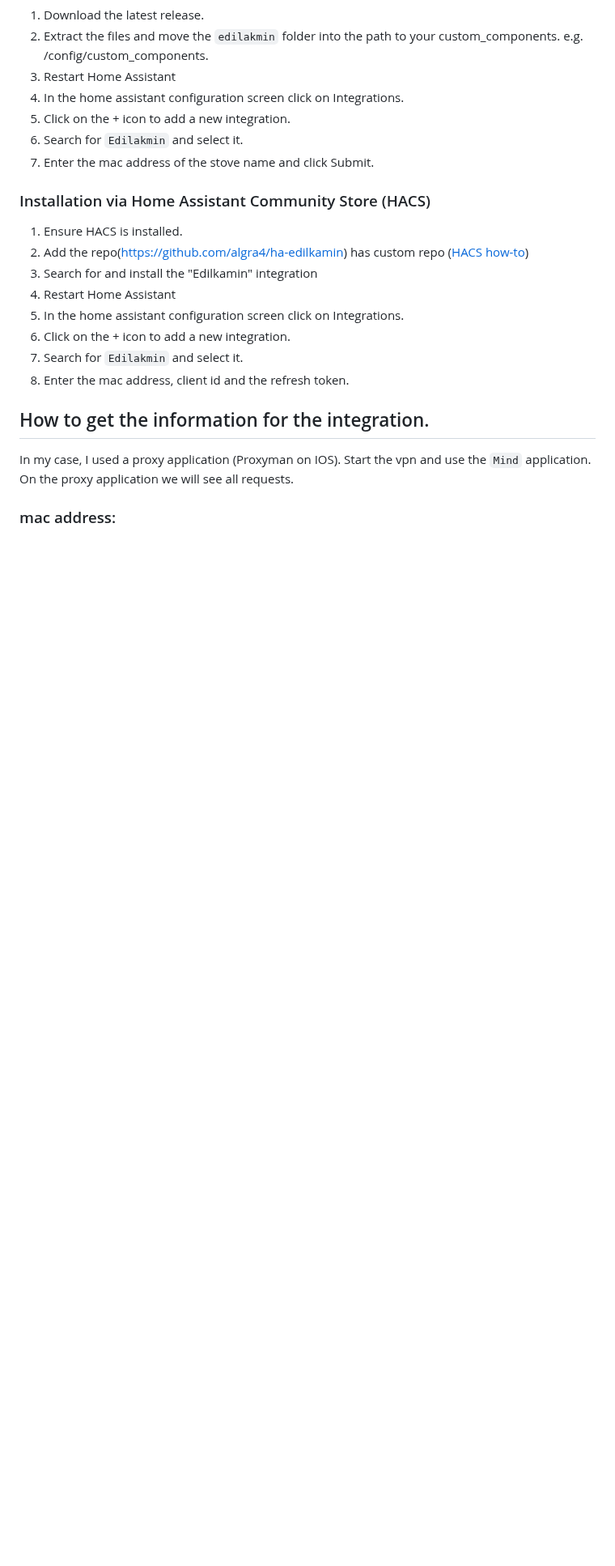
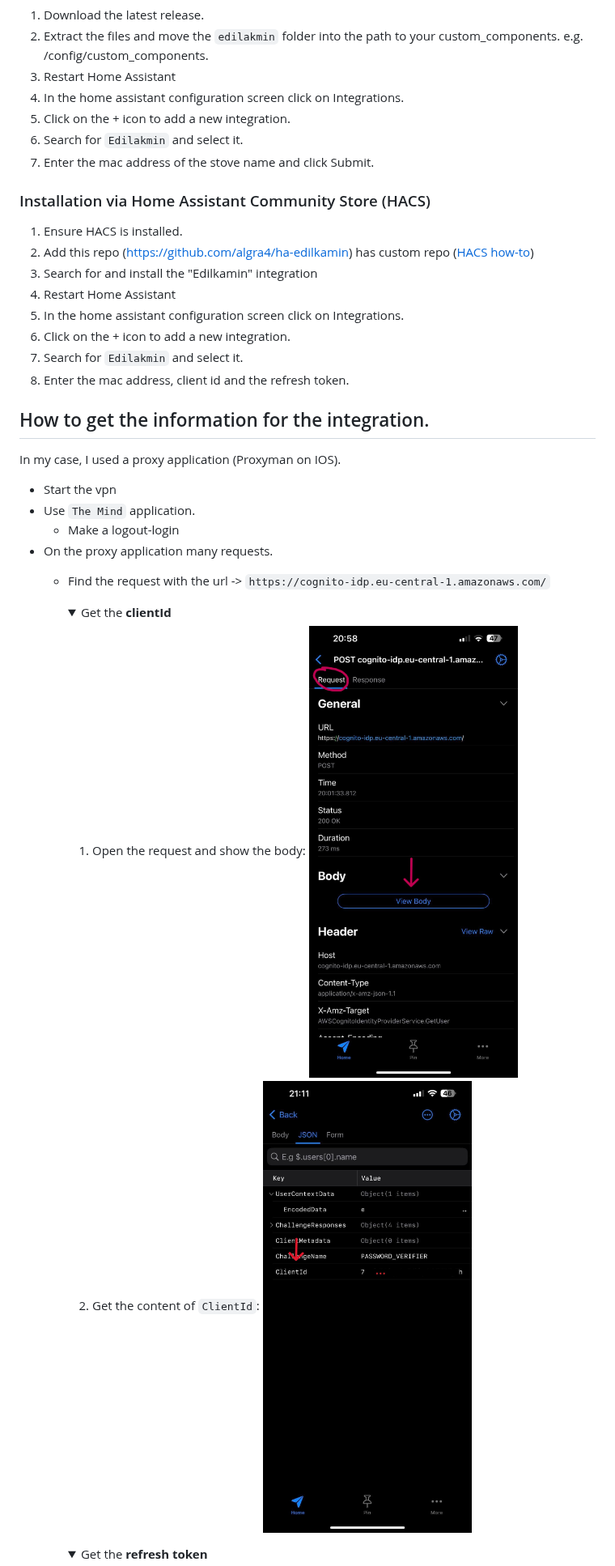
Before and after one commit to algra4/ha-edilkamin, a Markdown page: README.md, the part around one of its changes. Shown at 81% size. GitHub-like rendering; pictures changed too: doc/request_body.jpg (added), doc/request_show_body.jpg (added); folded sections open; blank space fills up the shorter version.

```diff
--- a/README.md
+++ b/README.md
@@ -36,7 +37,7 @@ _Pay attention_ : If the API changes, I cannot guarantee that the integration wi
 
 ### Installation via Home Assistant Community Store (HACS)
 1. Ensure HACS is installed.
-1. Add the repo(https://github.com/algra4/ha-edilkamin) has custom repo ([HACS how-to](https://hacs.xyz/docs/faq/custom_repositories))
+1. Add this repo (https://github.com/algra4/ha-edilkamin) has custom repo ([HACS how-to](https://hacs.xyz/docs/faq/custom_repositories))
 1. Search for and install the "Edilkamin" integration
 2. Restart Home Assistant
 3. In the home assistant configuration screen click on Integrations.
@@ -47,8 +48,17 @@ _Pay attention_ : If the API changes, I cannot guarantee that the integration wi
 ## How to get the information for the integration.
 
 In my case, I used a proxy application (Proxyman on IOS).
-Start the vpn and use the `Mind` application.
-On the proxy application we will see all requests.
+* Start the vpn
+* Use `The Mind` application.
+  * Make a logout-login
+* On the proxy application many requests.
+  * Find the request with the url -> `https://cognito-idp.eu-central-1.amazonaws.com/`
+    <details>
+    <summary>Get the <b>clientId</b></summary>
 
-### mac address:
+      1. Open the request and show the body: ![request_show_body.jpg](doc/request_show_body.jpg)
+      2. Get the content of `ClientId`: ![request_body.jpg](doc/request_body.jpg)
+    </details>
+    <details>
+    <summary>Get the <b>refresh token</b></summary>
 
```
Also changed, not shown: other parts of README.md (+6 -8 lines), doc/edilkamin.png (added), doc/response_body.jpg (added), doc/response_show_body.jpg (added), edilkamin.png (deleted).
